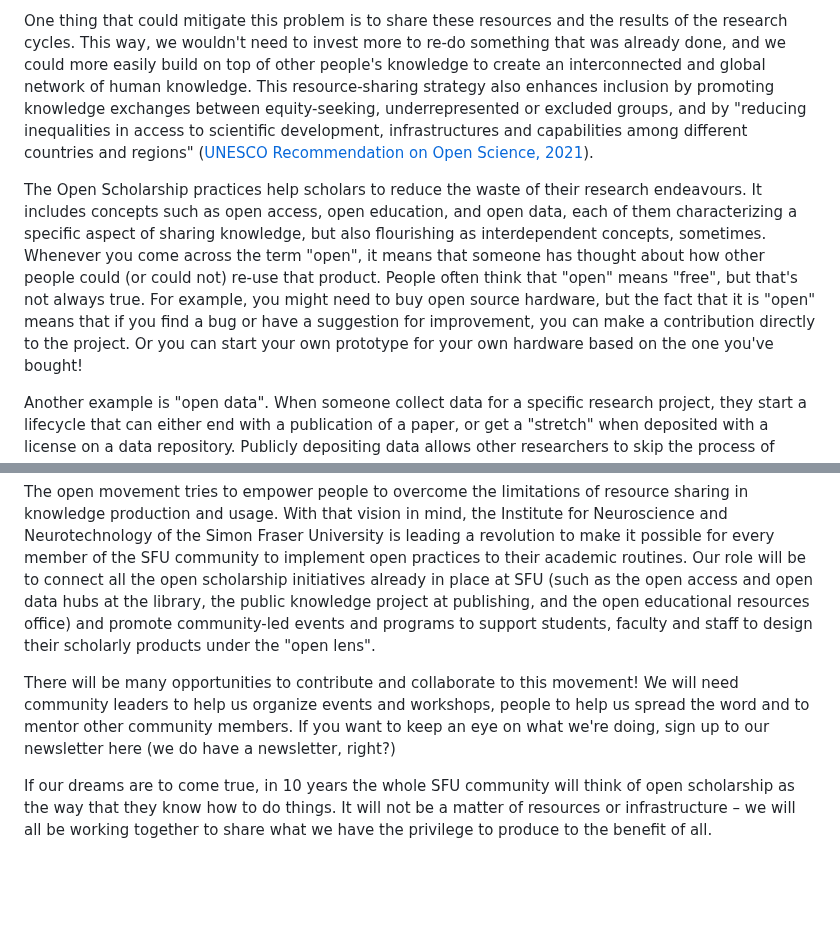
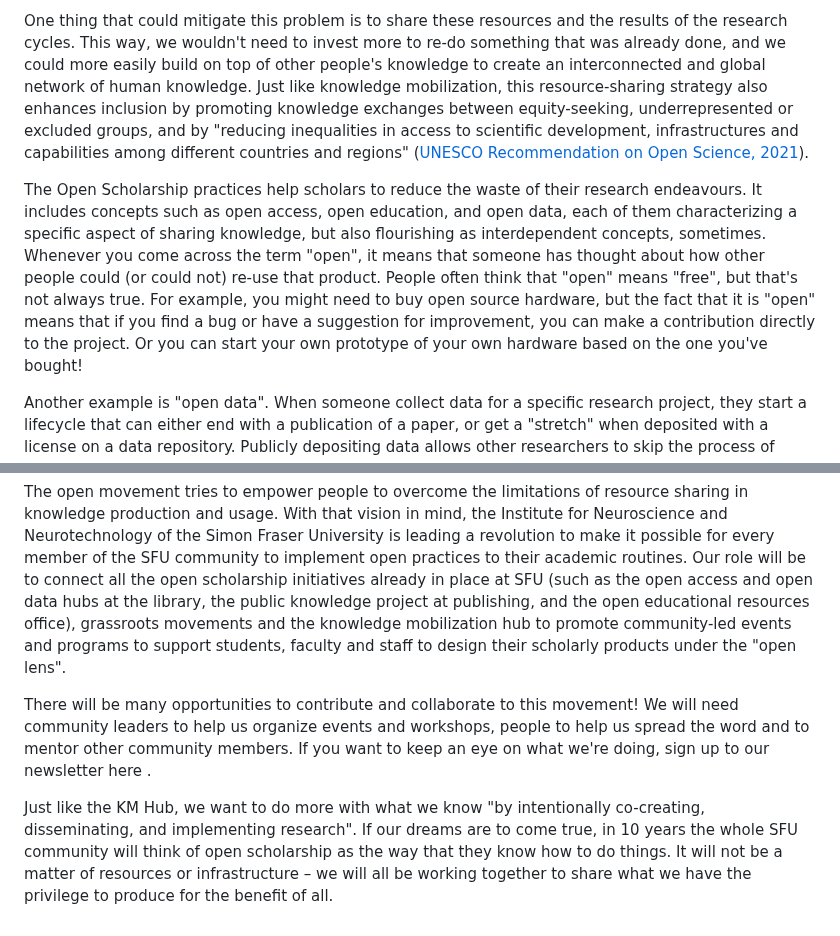
Before and after one commit to open-scholarship-sfu/phase1-base, a Markdown page: km_blog/km_blog_draft.md, 2 parts joined by grey strips. GitHub-like rendering; blank space fills up the shorter version.

Commit message:
Add KM bits to draft - in progress

```diff
--- a/km_blog/km_blog_draft.md
+++ b/km_blog/km_blog_draft.md
@@ -14,11 +14,11 @@ One thing that could mitigate this problem is to share these resources and the
 results of the research cycles. This way, we wouldn't need to invest more to
 re-do something that was already done, and we could more easily build on top of
 other people's knowledge to create an interconnected and global network of human
-knowledge. This resource-sharing strategy also enhances inclusion by promoting
-knowledge exchanges between equity-seeking, underrepresented or excluded groups,
-and by "reducing inequalities in access to scientific development,
-infrastructures and capabilities among different countries and regions" ([UNESCO
-Recommendation on Open Science, 2021](https://doi.org/10.54677/MNMH8546)).
+knowledge. Just like knowledge mobilization, this resource-sharing strategy also
+enhances inclusion by promoting knowledge exchanges between equity-seeking,
+underrepresented or excluded groups, and by "reducing inequalities in access to
+scientific development, infrastructures and capabilities among different countries
+and regions" ([UNESCO Recommendation on Open Science, 2021](https://doi.org/10.54677/MNMH8546)).
 
 The Open Scholarship practices help scholars to reduce the waste of their
 research endeavours. It includes concepts such as open access, open education,
@@ -29,7 +29,7 @@ other people could (or could not) re-use that product. People often think that
 "open" means "free", but that's not always true. For example, you might need to
 buy open source hardware, but the fact that it is "open" means that if you find
 a bug or have a suggestion for improvement, you can make a contribution directly
-to the project. Or you can start your own prototype for your own hardware based
+to the project. Or you can start your own prototype of your own hardware based
 on the one you've bought!
 
 Another example is "open data". When someone collect data for a specific
@@ -52,17 +52,19 @@ University is leading a revolution to make it possible for every member of the
 SFU community to implement open practices to their academic routines. Our role
 will be to connect all the open scholarship initiatives already in place at SFU
 (such as the open access and open data hubs at the library, the public knowledge
-project at publishing, and the open educational resources office) and promote
-community-led events and programs to support students, faculty and staff to
-design their scholarly products under the "open lens".
+project at publishing, and the open educational resources office), grassroots
+movements and the knowledge mobilization hub to promote community-led events and
+programs to support students, faculty and staff to design their scholarly products
+under the "open lens".
 
 There will be many opportunities to contribute and collaborate to this movement!
 We will need community leaders to help us organize events and workshops, people
 to help us spread the word and to mentor other community members. If you want to
-keep an eye on what we're doing, sign up to our newsletter here <link> (we do
-have a newsletter, right?)
+keep an eye on what we're doing, sign up to our newsletter here <link>.
 
-If our dreams are to come true, in 10 years the whole SFU community will think
+Just like the KM Hub, we want to do more with what we know
+"by intentionally co-creating, disseminating, and implementing research". If our
+dreams are to come true, in 10 years the whole SFU community will think
 of open scholarship as the way that they know how to do things. It will not be a
 matter of resources or infrastructure – we will all be working together to share
-what we have the privilege to produce to the benefit of all.
+what we have the privilege to produce for the benefit of all.
```
